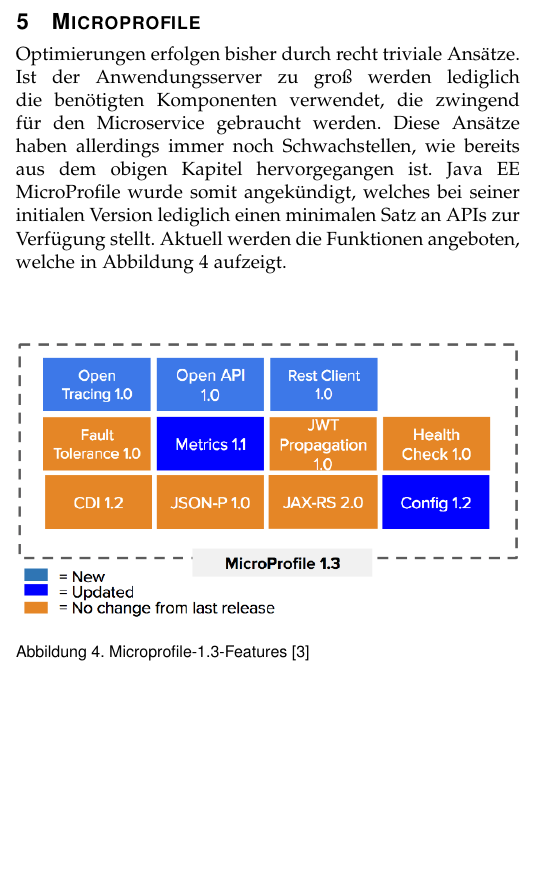
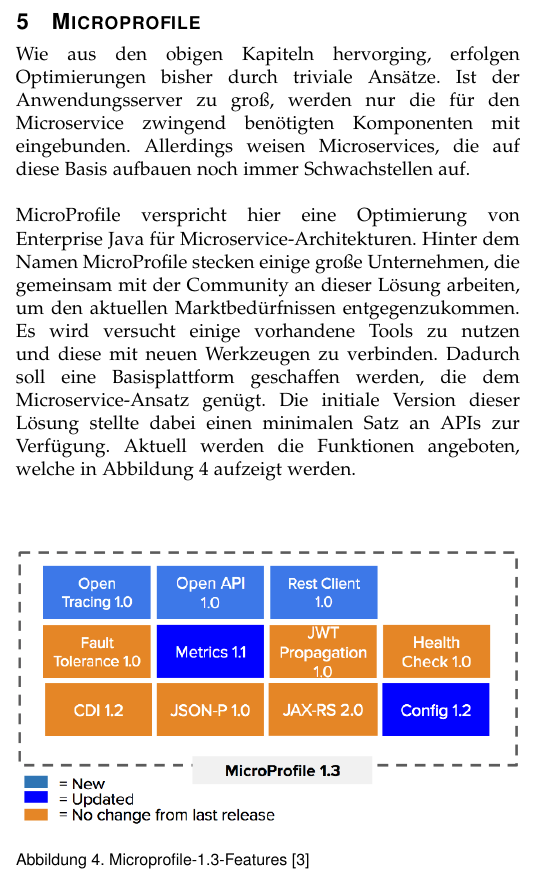
Before and after one commit to NexusHero/Microprofile-Documentation, a LaTeX paper (main.tex, which reads Subpages/Microprofile.tex): part of one column of page 3 of 5, cut so that both start at the same text, the shorter picture padded with empty space. Compiled offline with pdfLaTeX.

Commit message:
MicroProfile, Conclusion - minimale Änderungen

```diff
--- a/Subpages/Microprofile.tex
+++ b/Subpages/Microprofile.tex
@@ -1,5 +1,6 @@
 \section{Microprofile}
-Optimierungen erfolgen bisher durch recht triviale Ansätze. Ist der Anwendungsserver zu groß werden lediglich die benötigten Komponenten verwendet, die zwingend für den Microservice gebraucht werden. Diese Ansätze haben allerdings immer noch Schwachstellen, wie bereits aus dem obigen Kapitel hervorgegangen ist. Java EE MicroProfile wurde somit angekündigt, welches bei seiner initialen Version lediglich einen minimalen Satz an APIs zur Verfügung stellt. Aktuell werden die Funktionen angeboten, welche in Abbildung \ref{fig:features1.3} aufzeigt.  \\ \\
+Wie aus den obigen Kapiteln hervorging, erfolgen Optimierungen bisher durch triviale Ansätze. Ist der Anwendungsserver zu groß, werden nur die für den Microservice zwingend benötigten Komponenten mit eingebunden. Allerdings weisen Microservices, die auf diese Basis aufbauen noch immer Schwachstellen auf. \\ \\
+MicroProfile verspricht hier eine Optimierung von Enterprise Java für Microservice-Architekturen. Hinter dem Namen MicroProfile stecken einige große Unternehmen, die gemeinsam mit der Community an dieser Lösung arbeiten, um den aktuellen Marktbedürfnissen entgegenzukommen. Es wird versucht einige vorhandene Tools zu nutzen und diese mit neuen Werkzeugen zu verbinden. Dadurch soll eine Basisplattform geschaffen werden, die dem Microservice-Ansatz genügt. Die initiale Version dieser Lösung stellte dabei einen minimalen Satz an APIs zur Verfügung. Aktuell werden die Funktionen angeboten, welche in Abbildung \ref{fig:features1.3} aufzeigt werden.  \\ \\
 \begin{figure}[h!]
 	\centering
 	\includegraphics[width=1.0\linewidth]{images/Microprofile13}
```
Also changed, not shown: Subpages/Conclusion.tex (+1 -2 lines).
